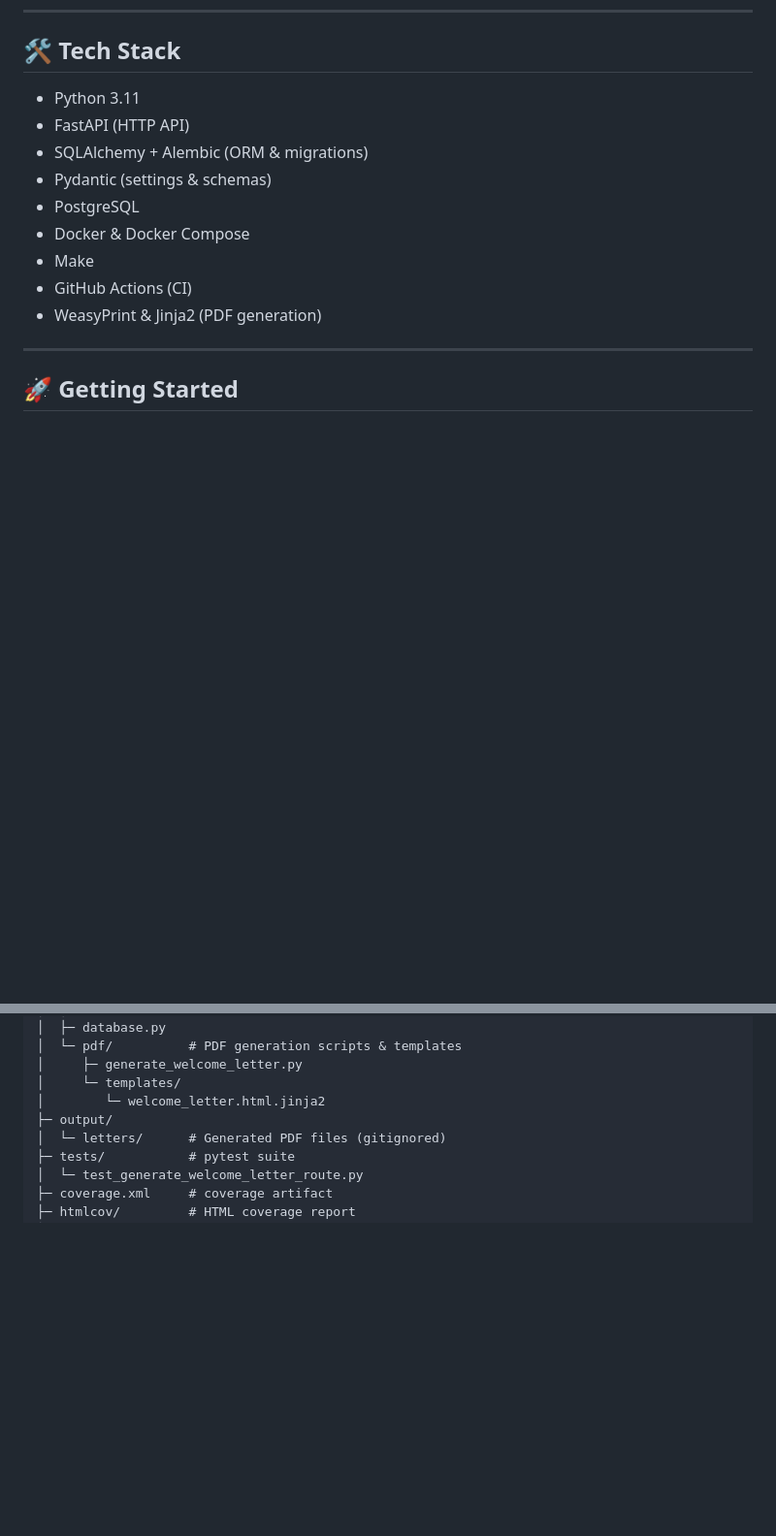
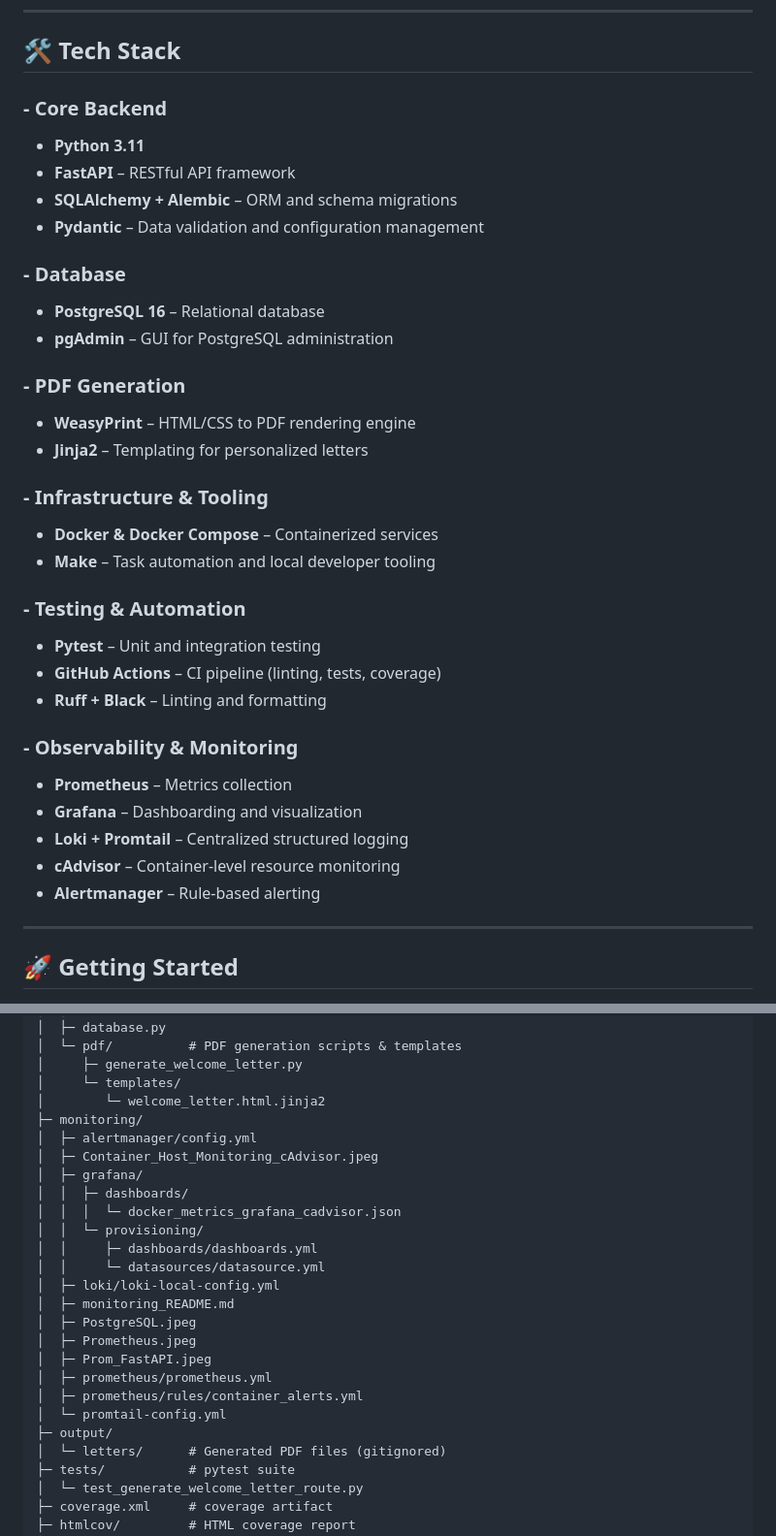
Before and after one commit to liocle/membership-manager, a Markdown page: README.md, 2 parts joined by grey strips. Shown: that part at 97% size. GitHub-like rendering; blank space fills up the shorter version.

Commit message:
docs: update README with Grafana dashboard screenshot and observability stack overview

```diff
--- a/README.md
+++ b/README.md
@@ -17,15 +17,41 @@ A containerized FastAPI application for managing members and yearly memberships,
 
 ## 🛠 Tech Stack
 
-- Python 3.11
-- FastAPI (HTTP API)
-- SQLAlchemy + Alembic (ORM & migrations)
-- Pydantic (settings & schemas)
-- PostgreSQL
-- Docker & Docker Compose
-- Make
-- GitHub Actions (CI)
-- WeasyPrint & Jinja2 (PDF generation)
+### - Core Backend
+
+- **Python 3.11**
+- **FastAPI** – RESTful API framework
+- **SQLAlchemy + Alembic** – ORM and schema migrations
+- **Pydantic** – Data validation and configuration management
+
+### - Database
+
+- **PostgreSQL 16** – Relational database
+- **pgAdmin** – GUI for PostgreSQL administration
+
+### - PDF Generation
+
+- **WeasyPrint** – HTML/CSS to PDF rendering engine
+- **Jinja2** – Templating for personalized letters
+
+### - Infrastructure & Tooling
+
+- **Docker & Docker Compose** – Containerized services
+- **Make** – Task automation and local developer tooling
+
+### - Testing & Automation
+
+- **Pytest** – Unit and integration testing
+- **GitHub Actions** – CI pipeline (linting, tests, coverage)
+- **Ruff + Black** – Linting and formatting
+
+### - Observability & Monitoring
+
+- **Prometheus** – Metrics collection
+- **Grafana** – Dashboarding and visualization
+- **Loki + Promtail** – Centralized structured logging
+- **cAdvisor** – Container-level resource monitoring
+- **Alertmanager** – Rule-based alerting
 
 ---
 
@@ -119,6 +145,23 @@ membership-manager/
 │     ├─ generate_welcome_letter.py
 │     └─ templates/
 │        └─ welcome_letter.html.jinja2
+├─ monitoring/
+│  ├─ alertmanager/config.yml
+│  ├─ Container_Host_Monitoring_cAdvisor.jpeg
+│  ├─ grafana/
+│  │  ├─ dashboards/
+│  │  │  └─ docker_metrics_grafana_cadvisor.json
+│  │  └─ provisioning/
+│  │     ├─ dashboards/dashboards.yml
+│  │     └─ datasources/datasource.yml
+│  ├─ loki/loki-local-config.yml
+│  ├─ monitoring_README.md
+│  ├─ PostgreSQL.jpeg
+│  ├─ Prometheus.jpeg
+│  ├─ Prom_FastAPI.jpeg
+│  ├─ prometheus/prometheus.yml
+│  ├─ prometheus/rules/container_alerts.yml
+│  └─ promtail-config.yml
 ├─ output/
 │  └─ letters/      # Generated PDF files (gitignored)
 ├─ tests/           # pytest suite
```
Also changed, not shown: other parts of README.md (+21 -2 lines), monitoring/Container_Host_Monitoring_cAdvisor.jpeg (added), 2 other files.
